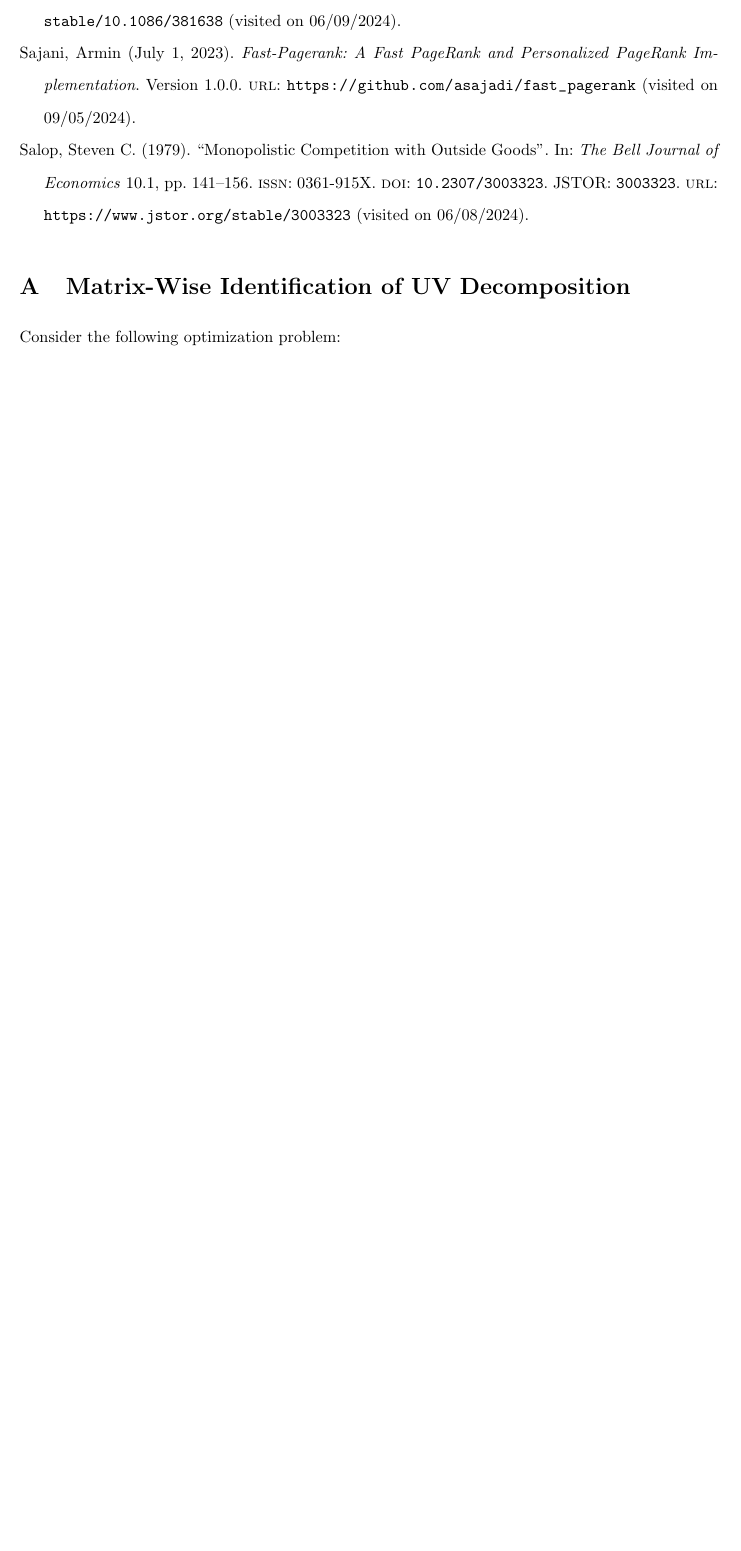
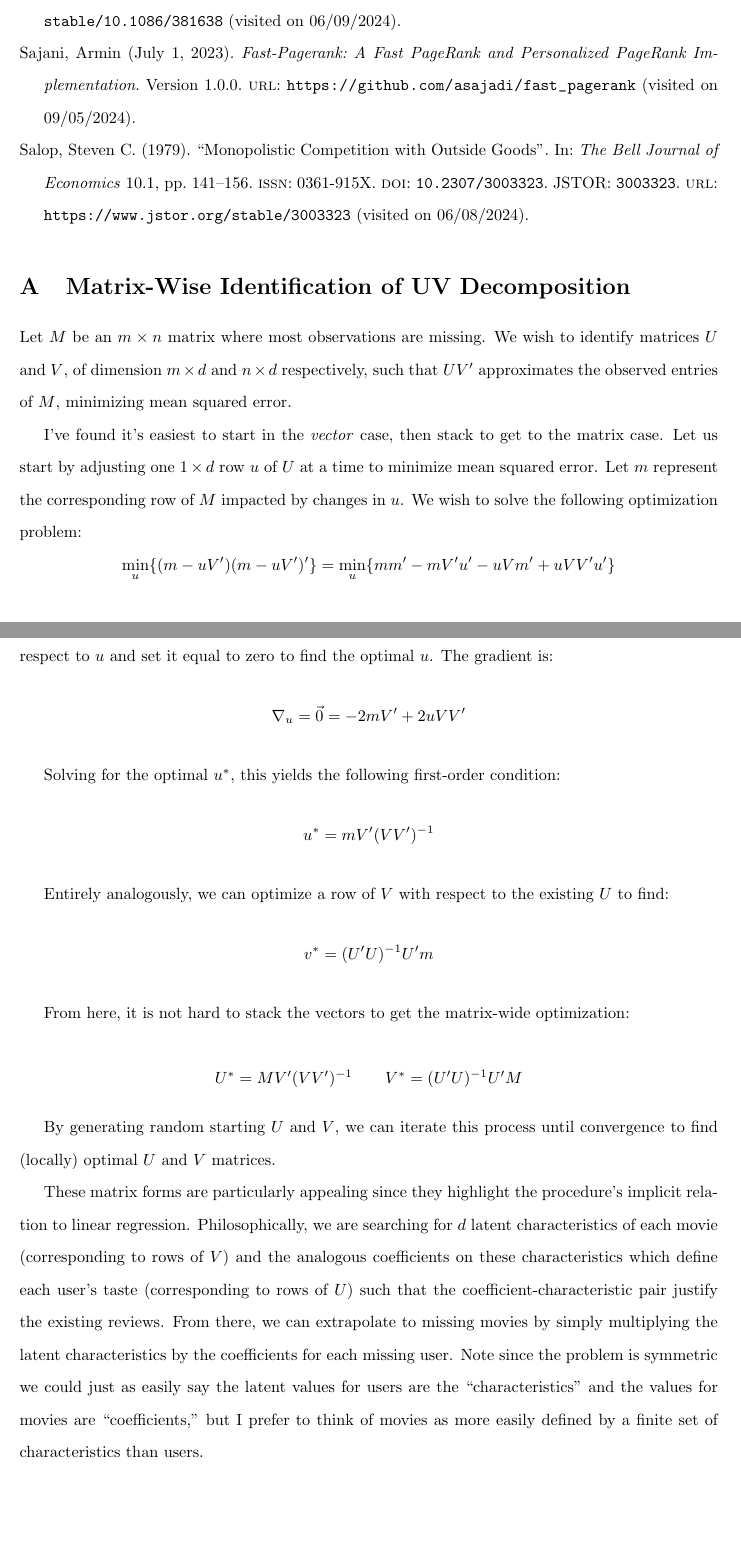
Before and after one commit to gmoore016/Industrial-Organization-III, a LaTeX paper (draft/draft.tex): part of page 35 of 35 before the commit and two parts of pages 35 and 36 of 36 after it, the two joined at a grey line, cut so that both start at the same text, the shorter picture padded with empty space. Compiled offline with pdfLaTeX.

Commit message:
Added UV decomposition appendix

```diff
--- a/draft/draft.tex
+++ b/draft/draft.tex
@@ -418,7 +418,27 @@ On a broader timeline, I also want to think about some way to address marketing.
 \section{Matrix-Wise Identification of UV Decomposition}
 \label{app:uv}
 
-Consider the following optimization problem:
+Let $M$ be an $m \times n$ matrix where most observations are missing. We wish to identify matrices $U$ and $V$, of dimension $m \times d$ and $n \times d$ respectively, such that $UV'$ approximates the observed entries of $M$, minimizing mean squared error.
+
+I've found it's easiest to start in the \emph{vector} case, then stack to get to the matrix case. Let us start by adjusting one $1 \times d$ row $u$ of $U$ at a time to minimize mean squared error. Let $m$ represent the corresponding row of $M$ impacted by changes in $u$. We wish to solve the following optimization problem:
+$$\min_{u} \{ (m - uV')(m - uV')' \} = \min_{u} \{mm' - mV'u' - uVm' + uVV'u' \} $$
+
+The dimensions of this objective imply the result is a scalar; thus, we can take the gradient with respect to $u$ and set it equal to zero to find the optimal $u$. The gradient is:
+$$\nabla_u = \vec{0} = -2mV' + 2uVV'$$
+
+Solving for the optimal $u^*$, this yields the following first-order condition:
+$$u^* = mV'(VV')^{-1}$$
+
+Entirely analogously, we can optimize a row of $V$ with respect to the existing $U$ to find:
+$$v^* = (U'U)^{-1}U'm$$
+
+From here, it is not hard to stack the vectors to get the matrix-wide optimization:
+
+$$U^* = MV'(VV')^{-1} \qquad V^* = (U'U)^{-1}U'M$$
+
+By generating random starting $U$ and $V$, we can iterate this process until convergence to find (locally) optimal $U$ and $V$ matrices.
+
+These matrix forms are particularly appealing since they highlight the procedure's implicit relation to linear regression. Philosophically, we are searching for $d$ latent characteristics of each movie (corresponding to rows of $V$) and the analogous coefficients on these characteristics which define each user's taste (corresponding to rows of $U$) such that the coefficient-characteristic pair justify the existing reviews. From there, we can extrapolate to missing movies by simply multiplying the latent characteristics by the coefficients for each missing user. Note since the problem is symmetric we could just as easily say the latent values for users are the ``characteristics'' and the values for movies are ``coefficients,'' but I prefer to think of movies as more easily defined by a finite set of characteristics than users.
 
 \end{appendices}
 
```
Also changed, not shown: draft/draft.tex (4 more changed lines).
